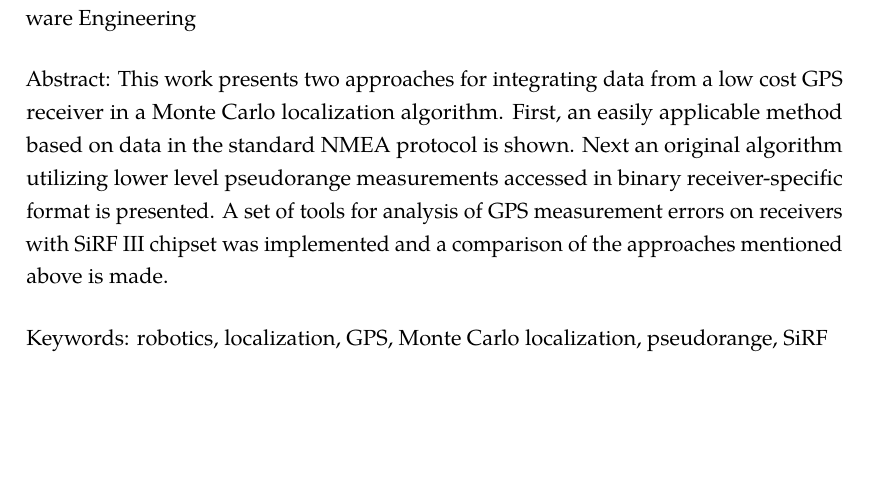
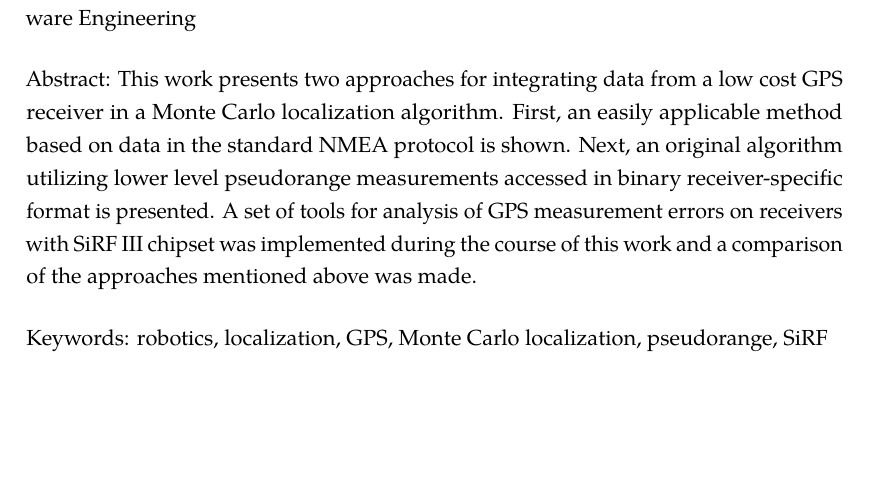
Before and after one commit to bluecube/thesis, a LaTeX thesis (text/thesis.tex, which reads text/tex/abstract.tex): part of page 11 of 66, cut so that both start at the same text. Compiled offline with pdfLaTeX.

Commit message:
text: abstract corrections.

```diff
--- a/text/tex/abstract.tex
+++ b/text/tex/abstract.tex
@@ -10,10 +10,11 @@ Supervisor of the master thesis: RNDr. David Obdržálek, Ph.D., Department of S
 Abstract: This work presents two approaches for integrating data from a low
 cost GPS receiver in a Monte Carlo localization algorithm.
 First, an easily applicable method based on data in the standard NMEA protocol is shown.
-Next an original algorithm utilizing lower level pseudorange measurements accessed in
+Next, an original algorithm utilizing lower level pseudorange measurements accessed in
 binary receiver-specific format is presented.
 A set of tools for analysis of GPS measurement errors on receivers
-with \sirf chipset was implemented and a comparison of the approaches mentioned above is made.
+with \sirf chipset was implemented during the course of this work
+and a comparison of the approaches mentioned above was made.
 
 \vspace{5mm}
 
```
